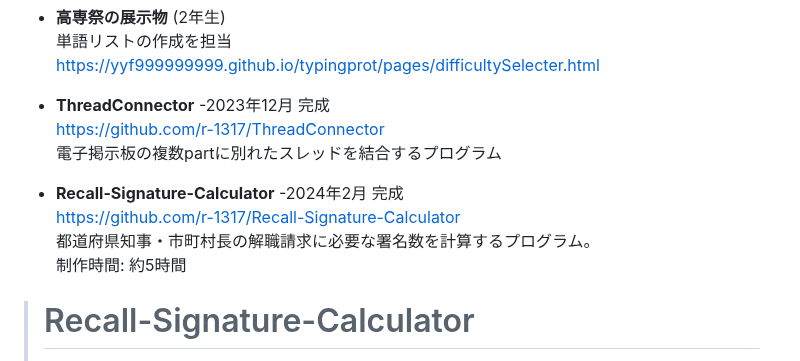
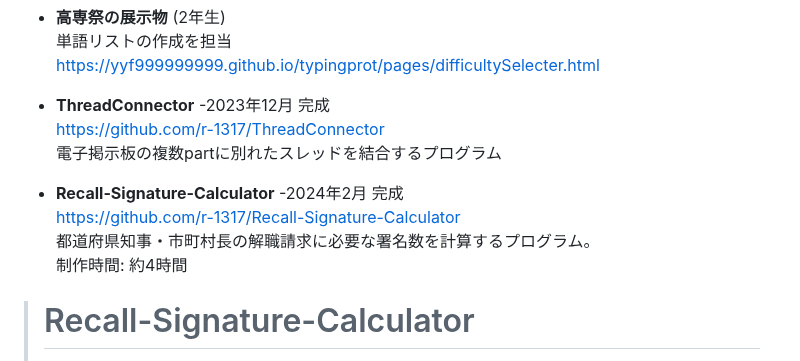
Before and after one commit to r-1317/portfolio2, a Markdown page: index.md, the part around one of its changes. Rendered like a GitHub page.

Commit message:
index.md updated from https://stackedit.io/

```diff
--- a/index.md
+++ b/index.md
@@ -12,7 +12,7 @@
 
 -  **ThreadConnector** -2023年12月 完成<br> [https://github.com/r-1317/ThreadConnector](https://github.com/r-1317/ThreadConnector)<br>電子掲示板の複数partに別れたスレッドを結合するプログラム<br>
 
--  **Recall-Signature-Calculator** -2024年2月 完成<br> [https://github.com/r-1317/Recall-Signature-Calculator](https://github.com/r-1317/Recall-Signature-Calculator)<br>都道府県知事・市町村長の解職請求に必要な署名数を計算するプログラム。<br>制作時間: 約5時間
+-  **Recall-Signature-Calculator** -2024年2月 完成<br> [https://github.com/r-1317/Recall-Signature-Calculator](https://github.com/r-1317/Recall-Signature-Calculator)<br>都道府県知事・市町村長の解職請求に必要な署名数を計算するプログラム。<br>制作時間: 約4時間
 
 ># Recall-Signature-Calculator
 >![サムネイル画像](https://github.com/r-1317/Recall-Signature-Calculator/blob/main/ScreenShot.png?raw=true)
```
Also changed, not shown: other parts of index.md (+6 -5 lines).
